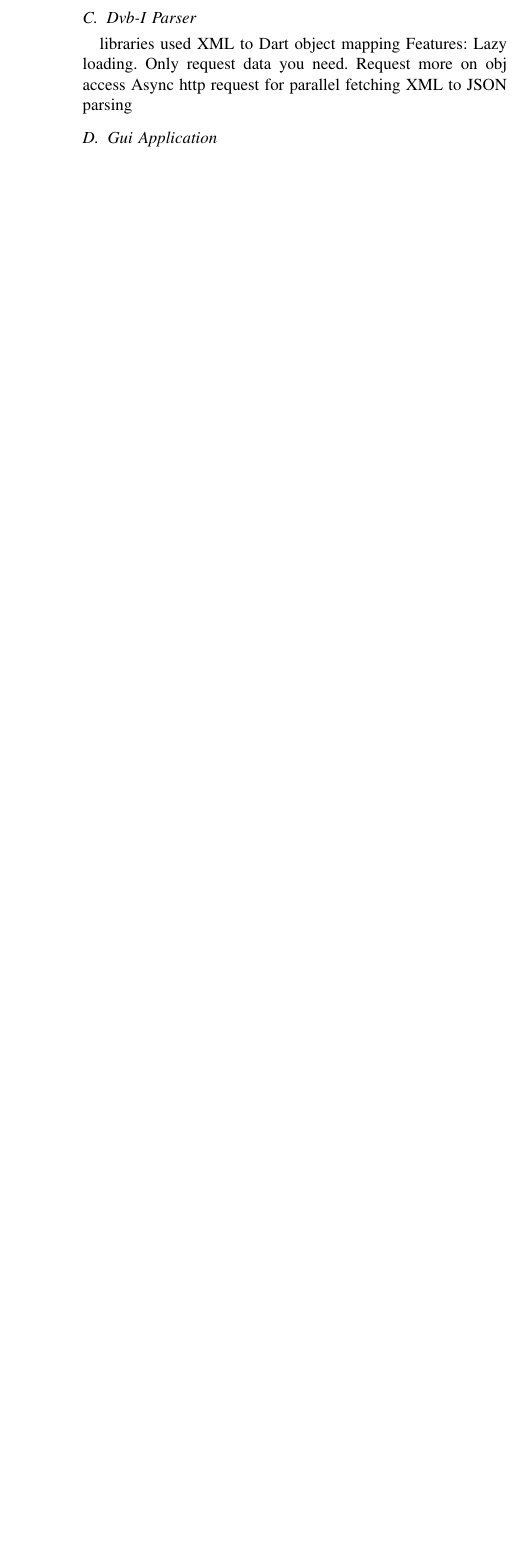
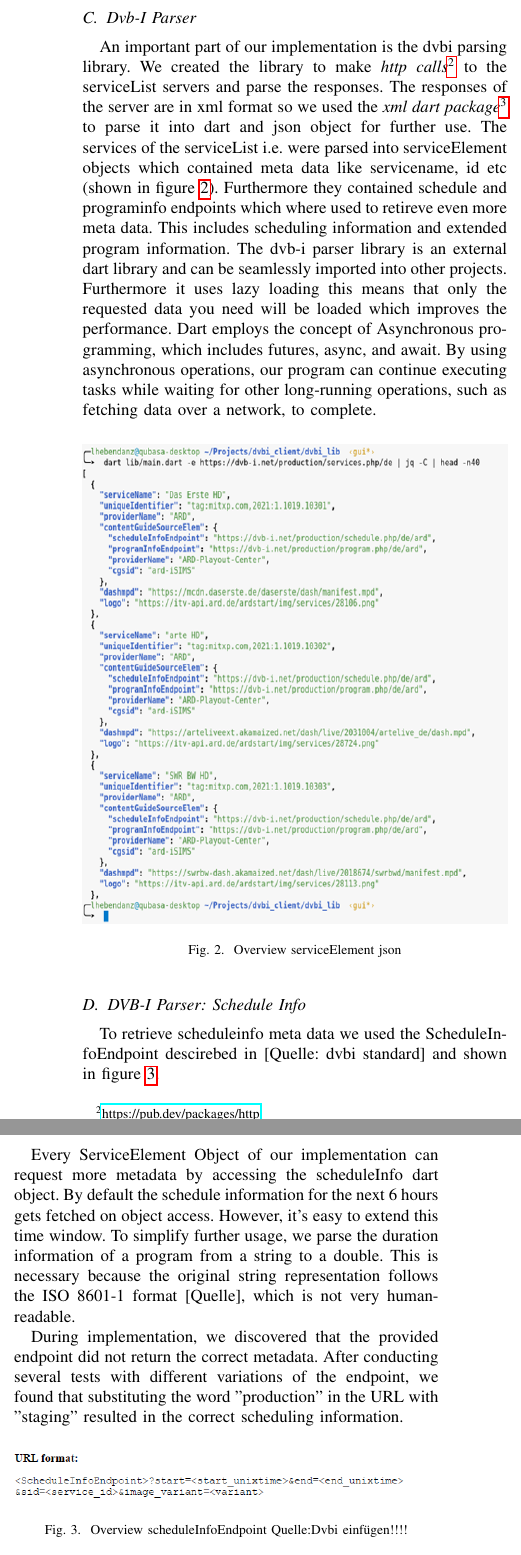
Before and after one commit to AWT-DVBI/dvbi_client, a LaTeX paper (report/conference_101719.tex): part of one column of page 3 of 4 before the commit and two parts of the columns of page 3 of 4 after it, the two joined at a grey line, cut so that both start at the same text, the shorter picture padded with empty space. Compiled offline with pdfLaTeX; a missing font is replaced by an installed copy or a similar font; a LaTeX package or settings file that is missing is left out.

Commit message:
updated dvbi parser part

```diff
--- a/report/conference_101719.tex
+++ b/report/conference_101719.tex
@@ -156,14 +142,76 @@ graphic of architecture
 
 \subsection{Dvb-I Parser}\label{dvbi_parser}
 
-libraries used
-XML to Dart object mapping
-Features:
-Lazy loading. Only request data you need. Request more on obj access
-Async http request for parallel fetching
-XML to JSON parsing
 
-\subsection{Gui Application}\label{gui}
+An important part of our implementation is the dvbi parsing library. We created the library to make \emph{http calls}\footnote{\url{https://pub.dev/packages/http}} to the serviceList servers and parse the responses. The responses of the server are in xml format so we used the \emph{xml dart package}\footnote{\url{https://pub.dev/packages/xml}} to parse it into dart and json object for further use. The services of the serviceList i.e.  were parsed into serviceElement objects which contained meta data like servicename, id etc (shown in figure \ref{fig:serviceElmentJSON}). Furthermore they contained schedule and programinfo endpoints which where used to retireve even more meta data. This includes scheduling information and extended program information. The dvb-i parser library is an external dart library and can be seamlessly imported into other projects. Furthermore it uses lazy loading this means that only the requested data you need will be loaded which improves the performance. Dart employs the concept of Asynchronous programming, which includes futures, async, and await. By using asynchronous operations, our program can continue executing tasks while waiting for other long-running operations, such as fetching data over a network, to complete.
+
+
+
+
+
+
+
+
+%write more about libraries used XML to Dart object mapping
+%Features: Lazy loading. Only request data you need. Request more on obj access Async http request for parallel fetchingXML to JSON parsing
+
+
+\begin{figure}[ht]
+	\centerline{\includegraphics[width=\linewidth, , height=10cm]{figures/serviceElementJSON}}
+	\caption{Overview serviceElement json}
+	\label{fig:serviceElmentJSON}
+\end{figure}
+
+
+
+
+\subsection{DVB-I Parser: Schedule Info}
+%schedule info picture oder fett geschrieben
+
+To retrieve scheduleinfo meta data we used the ScheduleInfoEndpoint descirebed in [Quelle: dvbi standard] and shown in figure \ref{fig:scheduleInfoEndpoint}.
+
+Every ServiceElement Object of our implementation can request more metadata by accessing the scheduleInfo dart object.
+By default the schedule information for the next 6 hours gets fetched on object access.  However, it's easy to extend this time window. To simplify further usage, we parse the duration information of a program from a string to a double. This is necessary because the original string representation follows the ISO 8601-1 format [Quelle], which is not very human-readable.
+
+During implementation, we discovered that the provided endpoint did not return the correct metadata. After conducting several tests with different variations of the endpoint, we found that substituting the word "production" in the URL with "staging" resulted in the correct scheduling information.
+
+
+
+%maybe describe mandatory parameters in text or in caption
+\begin{figure}[ht]
+	\centerline{\includegraphics[width=\linewidth]{figures/scheduleInfoEndpointTime}}
+	\caption{Overview scheduleInfoEndpoint Quelle:Dvbi einfügen!!!!}
+	\label{fig:scheduleInfoEndpoint}
+\end{figure}
+
+
+
+\subsubsection{DVB-I Parser: Detailed Program Info }
+
+
+
+To obtain additional metadata for a specific program of a particular service, we utilized an HTTP request to the ProgramInfo-Endpoint, as depicted in Figure \ref{fig:programInfoEndpoint}. We used the programId (crid), which was obtained through the schedulingInfo request. Similar to the issues encountered during the schedulingInfo request, we faced data problems while using the URL with "production" in the path, and had to replace it with "staging." However, we still encountered a problem where the Endpoint did not respond with all the metadata that could be displayed by the DVB-I Client. We were only able to retrieve a limited amount of additional information, such as the longer text description of the program.
+
+%Problem: Endpoint doesn’t response with all  the metadata that could be displayed by the DVB-I Cient
+
+
+%maybe describe mandatory parameters in text or in caption
+\begin{figure}[ht]
+	\centerline{\includegraphics[width=\linewidth]{figures/programInfoEndpoint}}
+	\caption{Overview scheduleInfoEndpoint Quelle:Dvbi einfügen!!!!}
+	\label{fig:programInfoEndpoint}
+\end{figure}
+
+
+\subsubsection{DVB-I Parser: Optimization}
+
+The naive implementation had a runtime of O(n2) because each ScheduleEvent field required the corresponding program field marked by CRID.
+
+By using a HashMap, we could reduce the time from 10 minutes to 30 seconds when retrieving the metadata of each service element at once
+
+
+
+\subsubsection{Gui Application}\label{gui}
 
 libraries used(?)
 layout of GUI/Screenshots
```
Also changed, not shown: report/conference_101719.pdf, report/figures/programInfoEndpoint.png (added), report/figures/scheduleInfoEndpointTime.png (added), report/figures/serviceElementJSON.png (added), report/conference_101719.tex (61 more changed lines), 1 other file.
